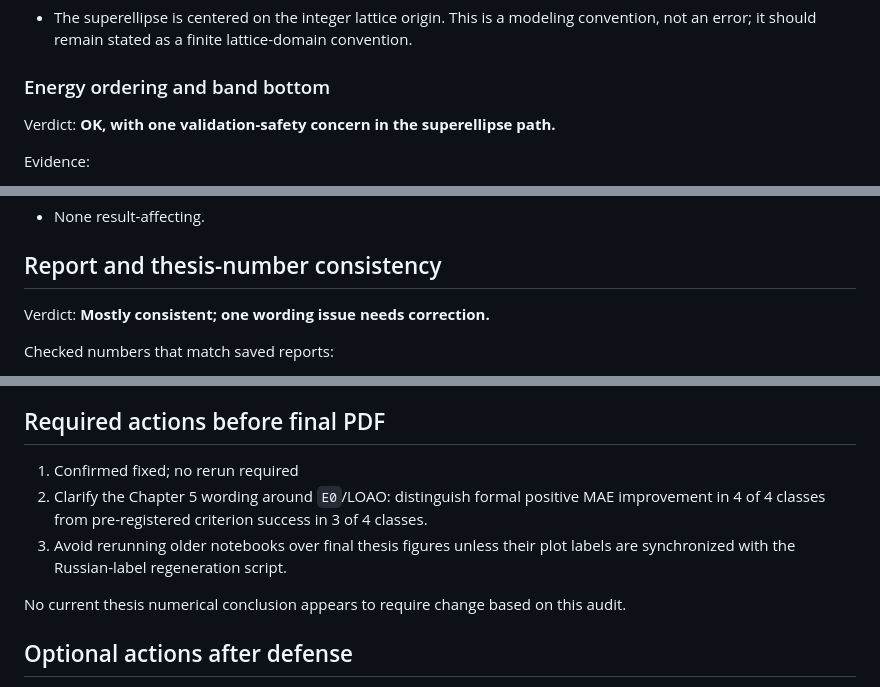
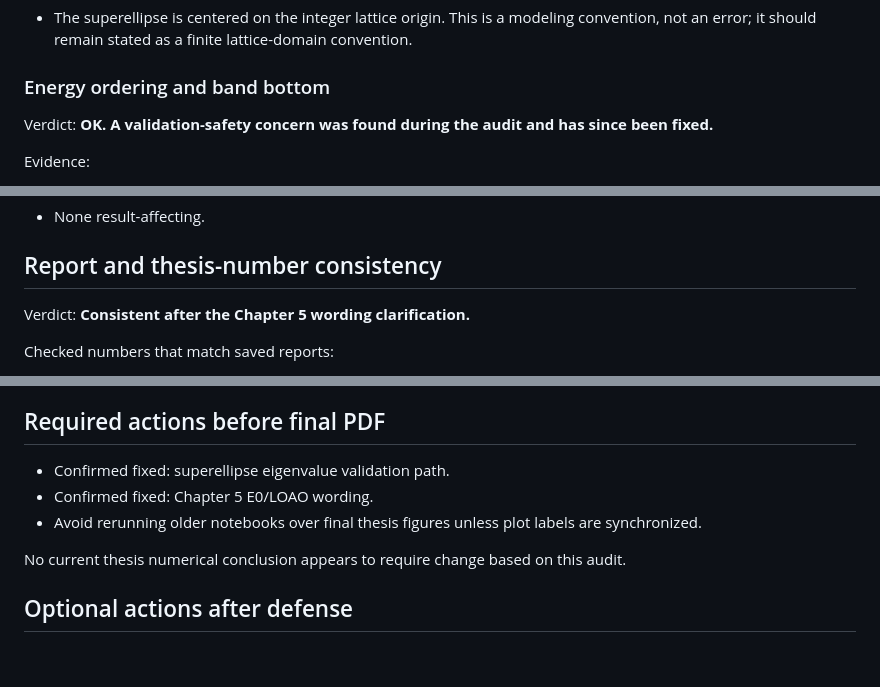
Before and after one commit to Pururin-ux/Diplom-Physcis-ML, a Markdown page: reports/full_code_physics_math_integrity_audit.md, 3 parts joined by grey strips. Rendered like a GitHub page; blank space fills up the shorter version.

Commit message:
Finalize full integrity audit status

```diff
--- a/reports/full_code_physics_math_integrity_audit.md
+++ b/reports/full_code_physics_math_integrity_audit.md
@@ -97,7 +97,7 @@ Possible concern:
 
 ### Energy ordering and band bottom
 
-Verdict: **OK, with one validation-safety concern in the superellipse path.**
+Verdict: **OK. A validation-safety concern was found during the audit and has since been fixed.**
 
 Evidence:
 
@@ -321,7 +321,7 @@ Possible concern:
 
 ## Report and thesis-number consistency
 
-Verdict: **Mostly consistent; one wording issue needs correction.**
+Verdict: **Consistent after the Chapter 5 wording clarification.**
 
 Checked numbers that match saved reports:
 
@@ -419,9 +419,9 @@ The warning is the existing OpenMP/threadpool warning about Intel OpenMP and LLV
 
 ## Required actions before final PDF
 
-1. Confirmed fixed; no rerun required
-2. Clarify the Chapter 5 wording around `E0`/LOAO: distinguish formal positive MAE improvement in 4 of 4 classes from pre-registered criterion success in 3 of 4 classes.
-3. Avoid rerunning older notebooks over final thesis figures unless their plot labels are synchronized with the Russian-label regeneration script.
+  - Confirmed fixed: superellipse eigenvalue validation path.
+   - Confirmed fixed: Chapter 5 E0/LOAO wording.
+   - Avoid rerunning older notebooks over final thesis figures unless plot labels are synchronized.
 
 No current thesis numerical conclusion appears to require change based on this audit.
 
```
Also changed, not shown: other parts of reports/full_code_physics_math_integrity_audit.md (+1 -1 lines).
